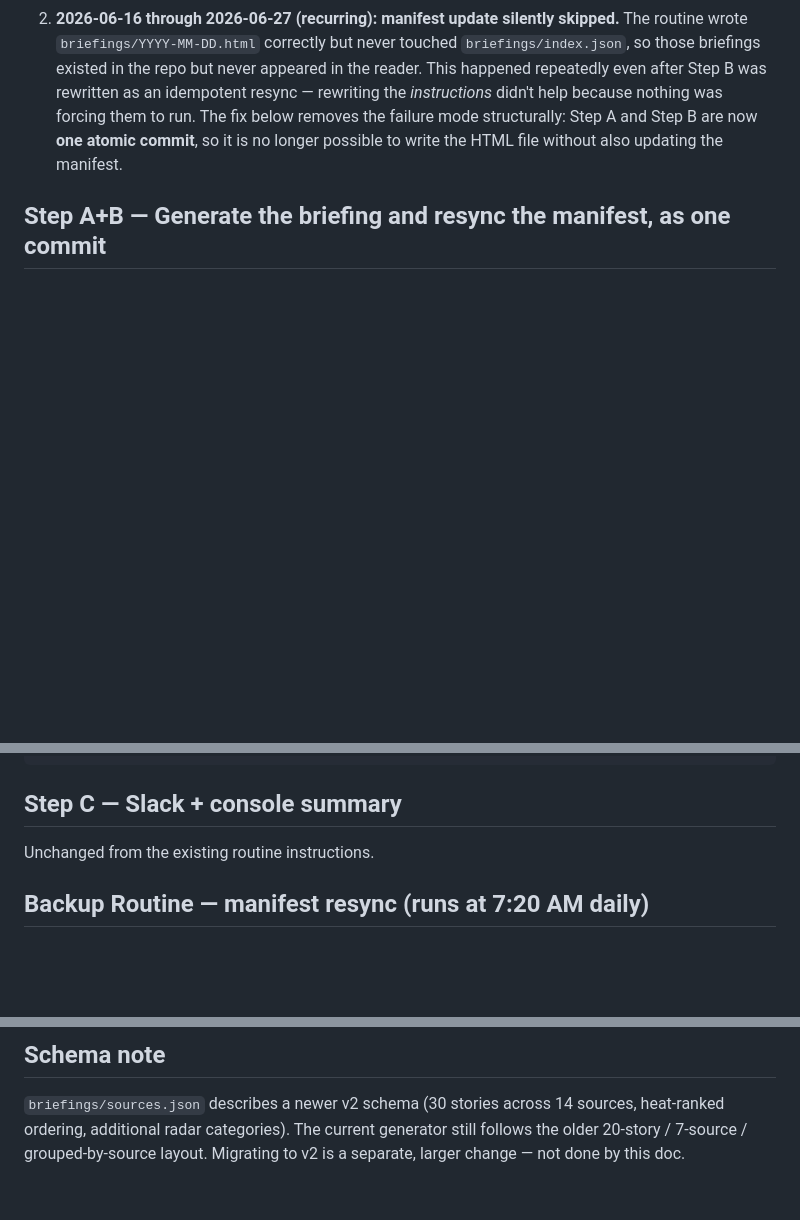
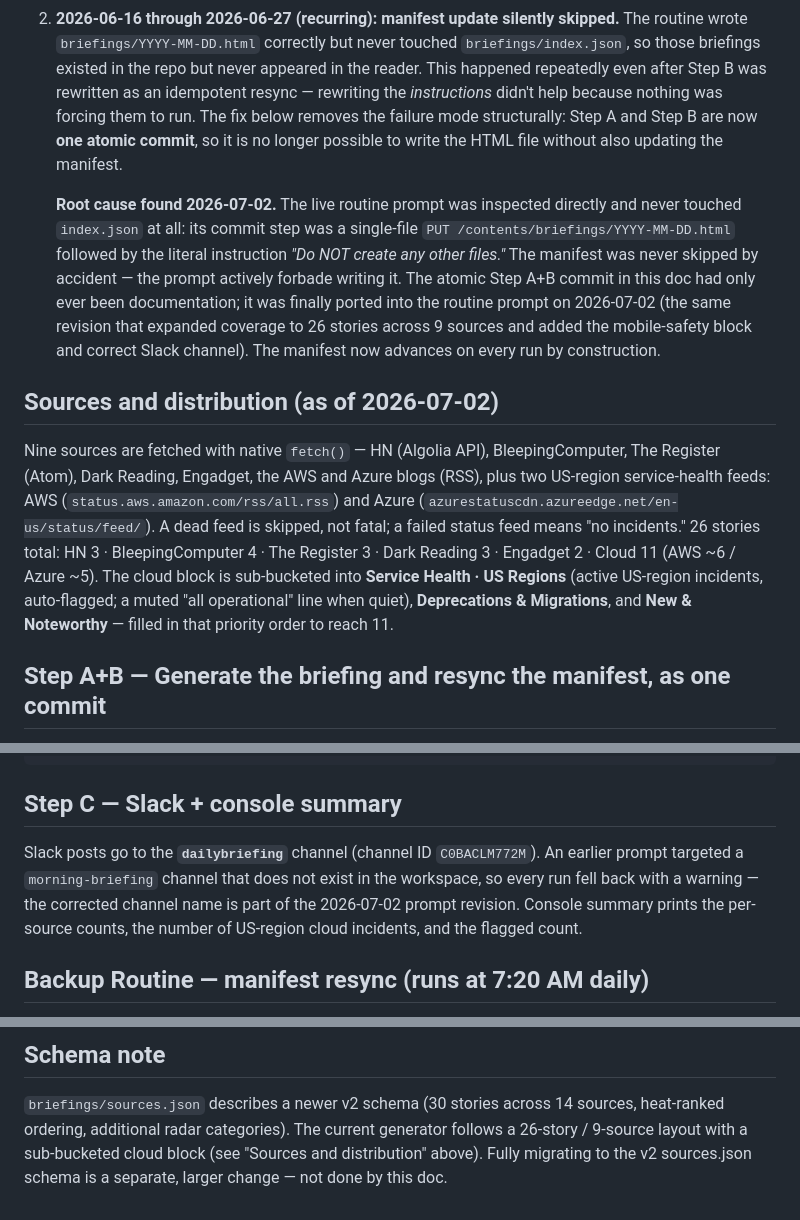
Before and after one commit to agrodpr/dailybriefing, a Markdown page: PIPELINE.md, 3 parts joined by grey strips. GitHub-like rendering; blank space fills up the shorter version.

Commit message:
Align PIPELINE.md with rewritten routine: 26 stories, 9 sources, atomic manifest commit
Co-Authored-By: Claude Opus 4.8 <noreply@anthropic.com>
Claude-Session: https://claude.ai/code/session_01AjsncaQ7DEGkkf3169egzU

```diff
--- a/PIPELINE.md
+++ b/PIPELINE.md
@@ -27,6 +27,31 @@ the reader (`index.html`) uses to discover briefings.
    are now **one atomic commit**, so it is no longer possible to write the
    HTML file without also updating the manifest.
 
+   **Root cause found 2026-07-02.** The live routine prompt was inspected
+   directly and never touched `index.json` at all: its commit step was a
+   single-file `PUT /contents/briefings/YYYY-MM-DD.html` followed by the
+   literal instruction *"Do NOT create any other files."* The manifest was
+   never skipped by accident — the prompt actively forbade writing it. The
+   atomic Step A+B commit in this doc had only ever been documentation; it
+   was finally ported into the routine prompt on 2026-07-02 (the same
+   revision that expanded coverage to 26 stories across 9 sources and added
+   the mobile-safety block and correct Slack channel). The manifest now
+   advances on every run by construction.
+
+## Sources and distribution (as of 2026-07-02)
+
+Nine sources are fetched with native `fetch()` — HN (Algolia API),
+BleepingComputer, The Register (Atom), Dark Reading, Engadget, the AWS and
+Azure blogs (RSS), plus two US-region service-health feeds: AWS
+(`status.aws.amazon.com/rss/all.rss`) and Azure
+(`azurestatuscdn.azureedge.net/en-us/status/feed/`). A dead feed is skipped,
+not fatal; a failed status feed means "no incidents." 26 stories total:
+HN 3 · BleepingComputer 4 · The Register 3 · Dark Reading 3 · Engadget 2 ·
+Cloud 11 (AWS ~6 / Azure ~5). The cloud block is sub-bucketed into **Service
+Health · US Regions** (active US-region incidents, auto-flagged; a muted
+"all operational" line when quiet), **Deprecations & Migrations**, and **New
+& Noteworthy** — filled in that priority order to reach 11.
+
 ## Step A+B — Generate the briefing and resync the manifest, as one commit
 
 Do this as a single multi-file commit via the Git Data API, not two
@@ -99,7 +124,12 @@ h1{font-size:clamp(32px,11vw,80px)!important;word-break:break-word;}
 
 ## Step C — Slack + console summary
 
-Unchanged from the existing routine instructions.
+Slack posts go to the **`dailybriefing`** channel (channel ID
+`C0BACLM772M`). An earlier prompt targeted a `morning-briefing` channel that
+does not exist in the workspace, so every run fell back with a warning — the
+corrected channel name is part of the 2026-07-02 prompt revision. Console
+summary prints the per-source counts, the number of US-region cloud
+incidents, and the flagged count.
 
 ## Backup Routine — manifest resync (runs at 7:20 AM daily)
 
@@ -137,5 +167,6 @@ run even if the primary briefing routine has already run that morning.
 
 `briefings/sources.json` describes a newer v2 schema (30 stories across 14
 sources, heat-ranked ordering, additional radar categories). The current
-generator still follows the older 20-story / 7-source / grouped-by-source
-layout. Migrating to v2 is a separate, larger change — not done by this doc.
+generator follows a 26-story / 9-source layout with a sub-bucketed cloud
+block (see "Sources and distribution" above). Fully migrating to the v2
+sources.json schema is a separate, larger change — not done by this doc.
```
Also changed, not shown: other parts of PIPELINE.md (+2 -2 lines).
